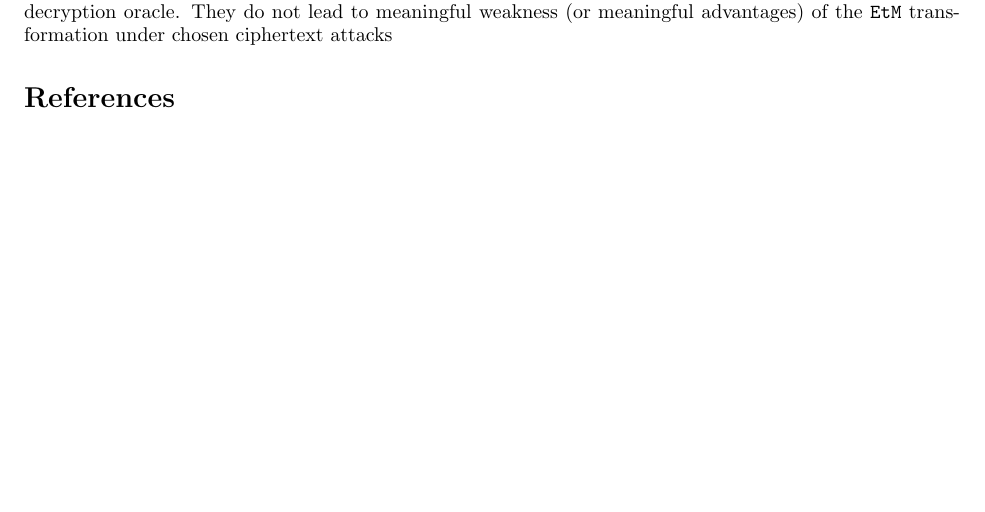
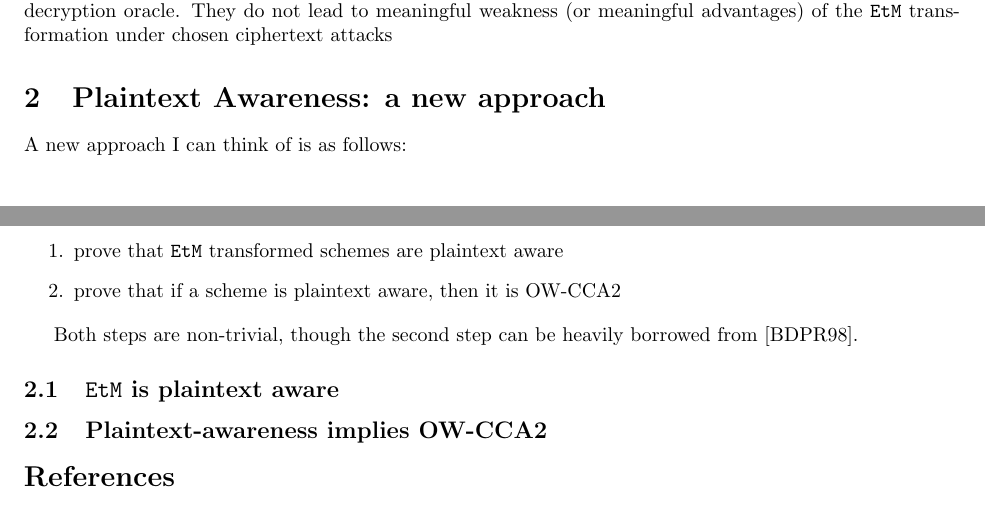
Before and after one commit to xuganyu96/waterloo-cryptography, a LaTeX document (faster-fo-transform/etm-transform/main.tex): part of page 3 of 4 before the commit and two parts of pages 3 and 4 of 4 after it, the two joined at a grey line, cut so that both start at the same text, the shorter picture padded with empty space. Compiled offline with pdfLaTeX.

Commit message:
Trying a new appriach

```diff
--- a/faster-fo-transform/etm-transform/main.tex
+++ b/faster-fo-transform/etm-transform/main.tex
@@ -245,6 +245,20 @@ It is of course possible the reason why I cannot come up with a security reducti
 
 Note that the two distinguishing algorithms in the previous sections only reveal flaws in the simulated decryption oracle. They do not lead to meaningful weakness (or meaningful advantages) of the $\etm$ transformation under chosen ciphertext attacks
 
+\section{Plaintext Awareness: a new approach}
+A new approach I can think of is as follows:
+
+\begin{enumerate}
+    \item prove that $\etm$ transformed schemes are plaintext aware
+    \item prove that if a scheme is plaintext aware, then it is OW-CCA2
+\end{enumerate}
+
+Both steps are non-trivial, though the second step can be heavily borrowed from \cite{bellare1998relations}.
+
+\subsection{$\etm$ is plaintext aware}
+
+\subsection{Plaintext-awareness implies OW-CCA2}
+
 \bibliographystyle{alpha}
 \bibliography{./references.bib}
 
```
Also changed, not shown: faster-fo-transform/etm-transform/main.pdf.
